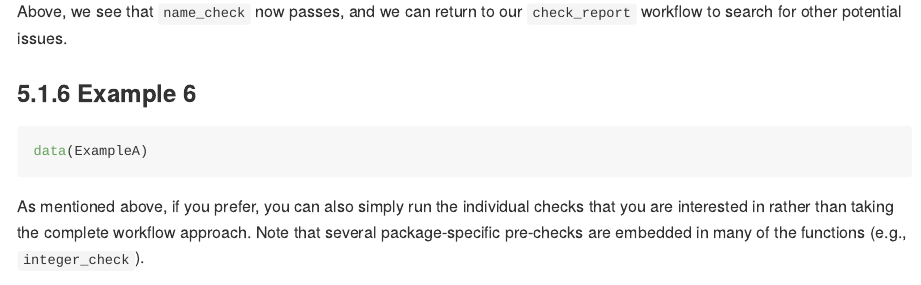
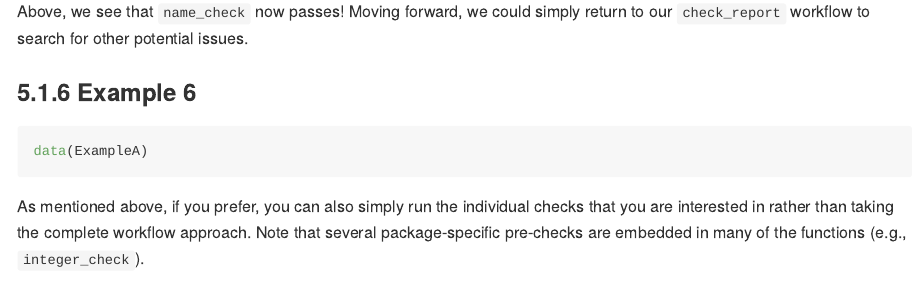
Before and after one commit to lwheinsberg/dbGaPCheckup, an R Markdown document (vignettes/dbGaPCheckup_vignette.Rmd): the page in a window 1100 px wide, from 5100 px down before the commit and from 5270 px down after it, so that both start at the same text. The pictures show the output file vignettes/dbGaPCheckup_vignette.md that the author committed with the source, drawn offline in the style of GitHub; long lines of code are wrapped.

Commit message:
polishing the vignette

````diff
--- a/vignettes/dbGaPCheckup_vignette.Rmd
+++ b/vignettes/dbGaPCheckup_vignette.Rmd
@@ -298,4 +298,3 @@ In this example, dbGaPCheckup informs us several issues --- let's focus first on
 DD.dict_updated <- reorder_dictionary(DD.dict.N, DS.data.N)
 ```
 
-Above, we see that `name_check` now passes, and we can return to our `check_report` workflow to search for other potential issues.
@@ -302,3 +304,4 @@ Above, we see that `name_check` now passes, and we can return to our `check_repo
+Above, we see that `name_check` now passes! Moving forward, we could simply return to our `check_report` workflow to search for other potential issues.
 
 ### Example 6
 
````
Also changed, not shown: vignettes/dbGaPCheckup_vignette.md, vignettes/dbGaPCheckup_vignette.Rmd (3 more changed lines).
